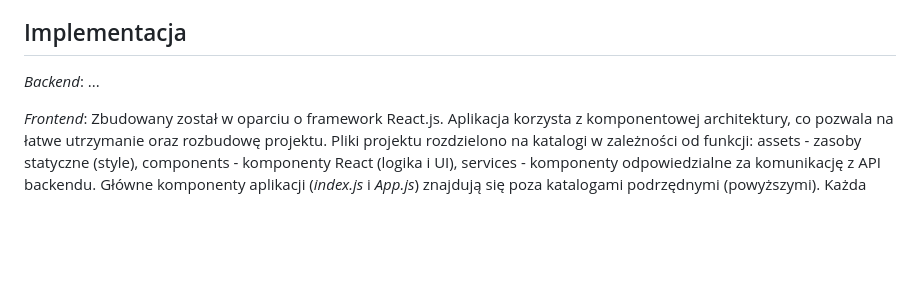
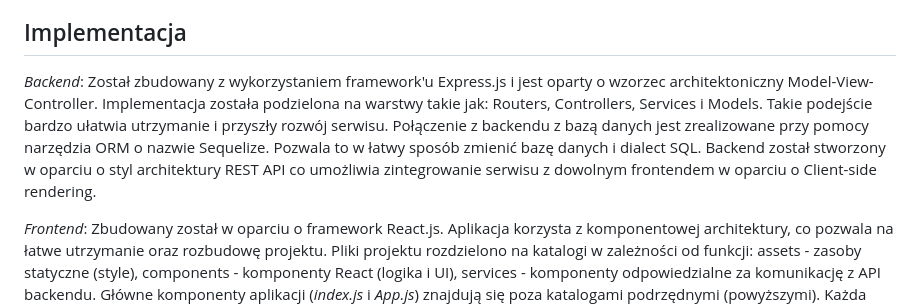
Before and after one commit to wmakoss/Projektowanie-aplikacji-internetowych-projekt2, a Markdown page: README.md, the part around the change. GitHub-like rendering; blank space fills up the shorter version.

Commit message:
readme update (backend implementation)

```diff
--- a/README.md
+++ b/README.md
@@ -45,7 +45,7 @@ Struktura wykorzystanych modeli:
 
 ## Implementacja
 
-_Backend_: ...
+_Backend_: Został zbudowany z wykorzystaniem framework'u Express.js i jest oparty o wzorzec architektoniczny Model-View-Controller. Implementacja została podzielona na warstwy takie jak: Routers, Controllers, Services i Models. Takie podejście bardzo ułatwia utrzymanie i przyszły rozwój serwisu. Połączenie z backendu z bazą danych jest zrealizowane przy pomocy narzędzia ORM o nazwie Sequelize. Pozwala to w łatwy sposób zmienić bazę danych i dialect SQL. Backend został stworzony w oparciu o styl architektury REST API co umożliwia zintegrowanie serwisu z dowolnym frontendem w oparciu o Client-side rendering.
 
 _Frontend_: Zbudowany został w oparciu o framework React.js. Aplikacja korzysta z komponentowej architektury, co pozwala na łatwe utrzymanie oraz rozbudowę projektu. Pliki projektu rozdzielono na katalogi w zależności od funkcji: assets - zasoby statyczne (style), components - komponenty React (logika i UI), services - komponenty odpowiedzialne za komunikację z API backendu. Główne komponenty aplikacji (_index.js_ i _App.js_) znajdują się poza katalogami podrzędnymi (powyższymi). Każda funkcjonalność aplikacji zaimplementowana została jako osobny komponent (czasem zależny od innych komponentów). Komunikacja z backendem odbywa się za pomocą asynchronicznych zapytań HTTP, realizowanych za pomocą wbudowanej funkcji _fetch_. Wszystkie zapytania są realizowane poprzez warstwę (omawianych wcześniej) komponentów-serwisów. Dodatkowo, do zarządzania stanem i zaczepiania akcji w komponentach wykorzystano React Hooks, co pozwala na proste i czytelne zarządzanie logiką aplikacji. W projekcie korzystamy z dwóch głównych hooków: _useState_ – do zarządzania lokalnym stanem komponentów oraz _useEffect_ – do wykonywania dodatkowych akcji, takich jak wywoływanie funkcji komponentów-serwisów odpowiedzialnych za pobieranie danych z API.
 
```
